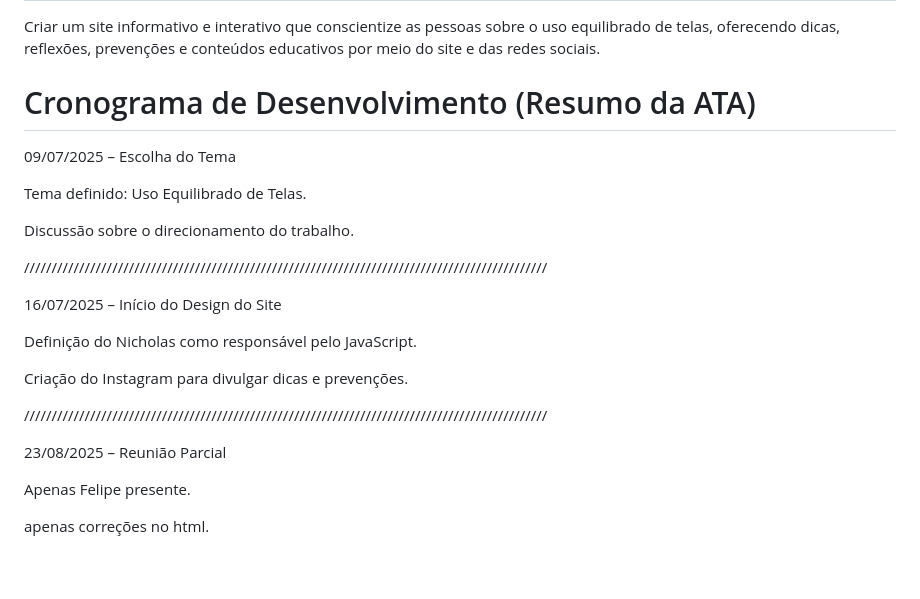
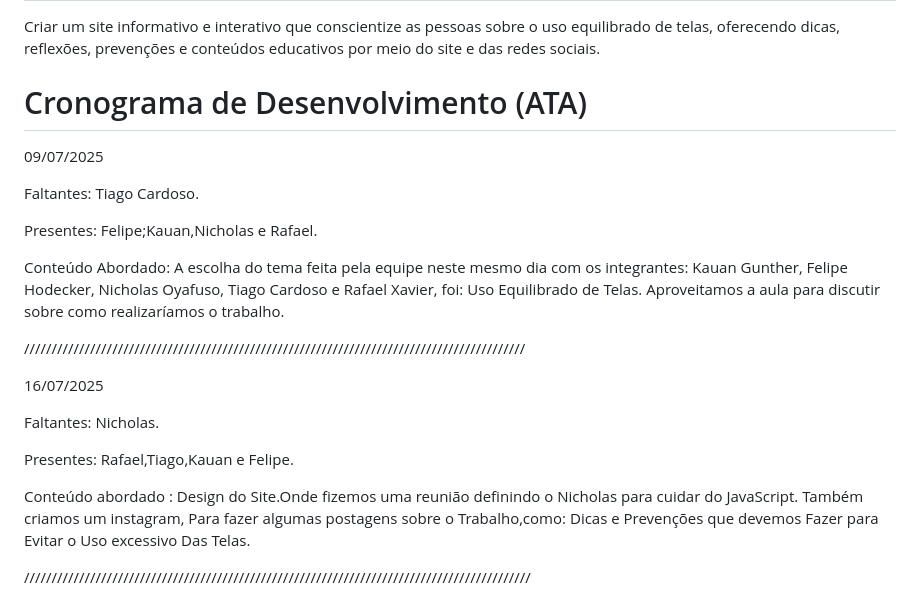
Before and after one commit to RAFAGAMEPLAYS/site-de-telas-finalizado, a Markdown page: README.md, the part around one of its changes. Rendered like a GitHub page; blank space fills up the shorter version.

```diff
--- a/README.md
+++ b/README.md
@@ -18,26 +18,25 @@ Rafael Xavier – CSS externo e responsividade
 
 Criar um site informativo e interativo que conscientize as pessoas sobre o uso equilibrado de telas, oferecendo dicas, reflexões, prevenções e conteúdos educativos por meio do site e das redes sociais.
 
-#  Cronograma de Desenvolvimento (Resumo da ATA)
-09/07/2025 – Escolha do Tema
+#  Cronograma de Desenvolvimento (ATA)
 
-Tema definido: Uso Equilibrado de Telas.
+09/07/2025
 
-Discussão sobre o direcionamento do trabalho.
+Faltantes: Tiago Cardoso.
 
-///////////////////////////////////////////////////////////////////////////////////////////////
+Presentes: Felipe;Kauan,Nicholas e Rafael.
 
-16/07/2025 – Início do Design do Site
+Conteúdo Abordado: A escolha do tema feita pela equipe neste mesmo dia com os integrantes: Kauan Gunther, Felipe Hodecker, Nicholas Oyafuso, Tiago Cardoso e Rafael Xavier, foi: Uso Equilibrado de Telas. Aproveitamos a aula para discutir sobre como realizaríamos o trabalho.
 
-Definição do Nicholas como responsável pelo JavaScript.
+///////////////////////////////////////////////////////////////////////////////////////////
 
-Criação do Instagram para divulgar dicas e prevenções.
+16/07/2025
 
-///////////////////////////////////////////////////////////////////////////////////////////////
+Faltantes: Nicholas.
 
-23/08/2025 – Reunião Parcial
+Presentes: Rafael,Tiago,Kauan e Felipe.
 
-Apenas Felipe presente.
+Conteúdo abordado : Design do Site.Onde fizemos uma reunião definindo o Nicholas para cuidar do JavaScript. Também criamos um instagram, Para fazer algumas postagens sobre o Trabalho,como: Dicas e Prevenções que devemos Fazer para Evitar o Uso excessivo Das Telas.
 
-apenas correções no html.
+////////////////////////////////////////////////////////////////////////////////////////////
 
```
Also changed, not shown: other parts of README.md (+91 -78 lines).
